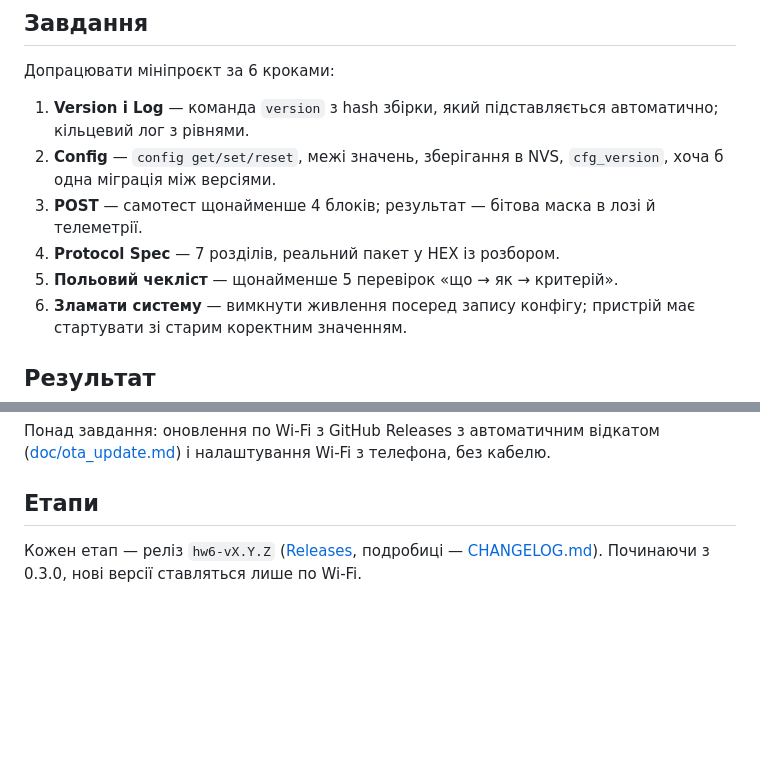
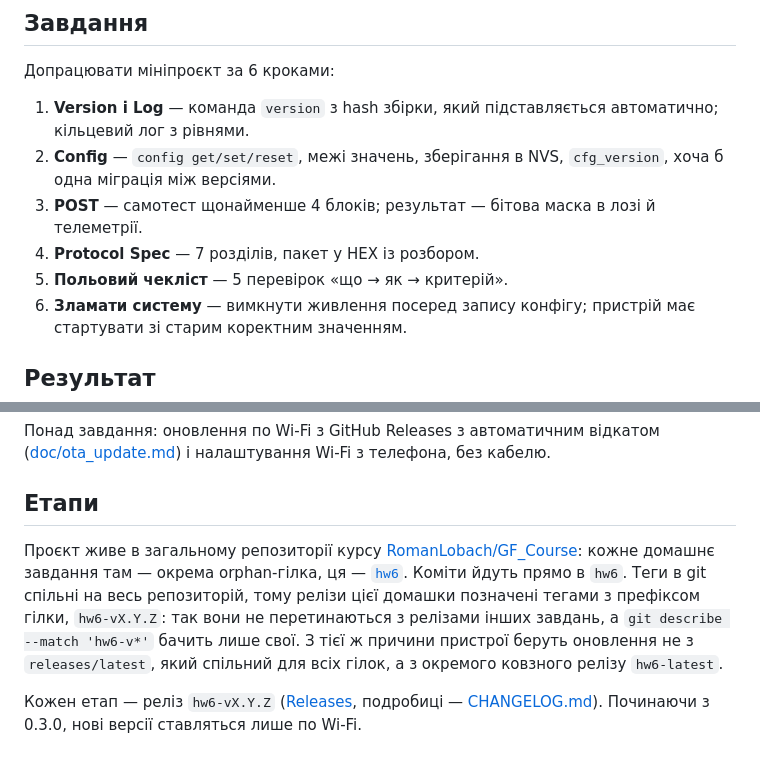
Before and after one commit to RomanLobach/GF_Course, a Markdown page: README.md, 2 parts joined by grey strips. Drawn GitHub-style; blank space fills up the shorter version.

Commit message:
docs: explain the course repo branch and hw6-prefixed release tags
Co-Authored-By: Claude Opus 5.5 <noreply@anthropic.com>

```diff
--- a/README.md
+++ b/README.md
@@ -14,8 +14,8 @@ Rover приймає. Одна прошивка на обидві плати, р
 2. **Config** — `config get/set/reset`, межі значень, зберігання в NVS, `cfg_version`, хоча б одна
    міграція між версіями.
 3. **POST** — самотест щонайменше 4 блоків; результат — бітова маска в лозі й телеметрії.
-4. **Protocol Spec** — 7 розділів, реальний пакет у HEX із розбором.
-5. **Польовий чекліст** — щонайменше 5 перевірок «що → як → критерій».
+4. **Protocol Spec** — 7 розділів, пакет у HEX із розбором.
+5. **Польовий чекліст** — 5 перевірок «що → як → критерій».
 6. **Зламати систему** — вимкнути живлення посеред запису конфігу; пристрій має стартувати зі
    старим коректним значенням.
 
@@ -34,6 +34,14 @@ Rover приймає. Одна прошивка на обидві плати, р
 ([doc/ota_update.md](doc/ota_update.md)) і налаштування Wi-Fi з телефона, без кабелю.
 
 ## Етапи
+
+Проєкт живе в загальному репозиторії курсу
+[RomanLobach/GF_Course](https://github.com/RomanLobach/GF_Course): кожне домашнє завдання там —
+окрема orphan-гілка, ця — [`hw6`](https://github.com/RomanLobach/GF_Course/tree/hw6). Коміти йдуть
+прямо в `hw6`. Теги в git спільні на весь репозиторій, тому релізи цієї домашки позначені тегами з
+префіксом гілки, `hw6-vX.Y.Z`: так вони не перетинаються з релізами інших завдань, а `git describe
+--match 'hw6-v*'` бачить лише свої. З тієї ж причини пристрої беруть оновлення не з
+`releases/latest`, який спільний для всіх гілок, а з окремого ковзного релізу `hw6-latest`.
 
 Кожен етап — реліз `hw6-vX.Y.Z` ([Releases](https://github.com/RomanLobach/GF_Course/releases),
 подробиці — [CHANGELOG.md](CHANGELOG.md)). Починаючи з 0.3.0, нові версії ставляться лише
```
